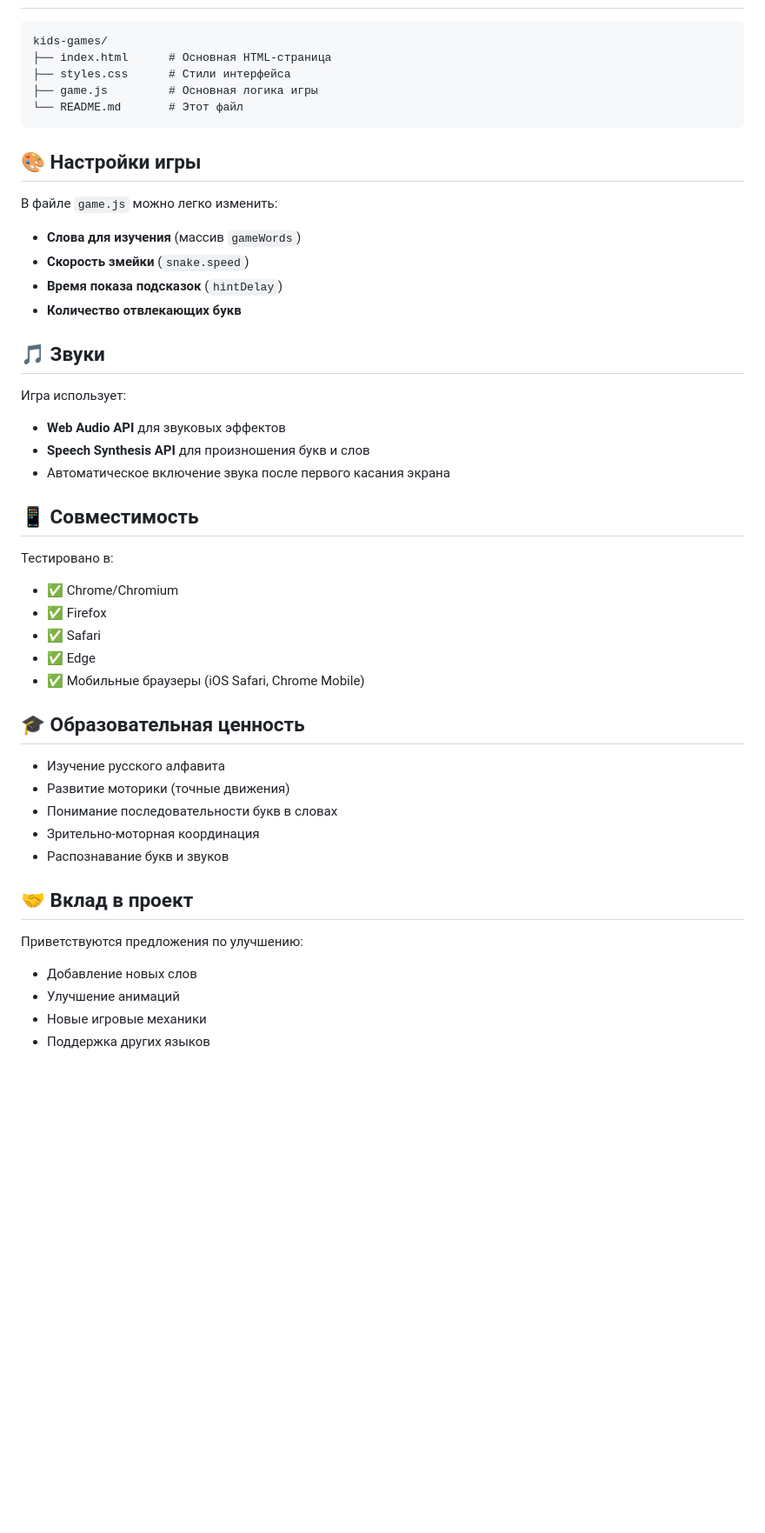
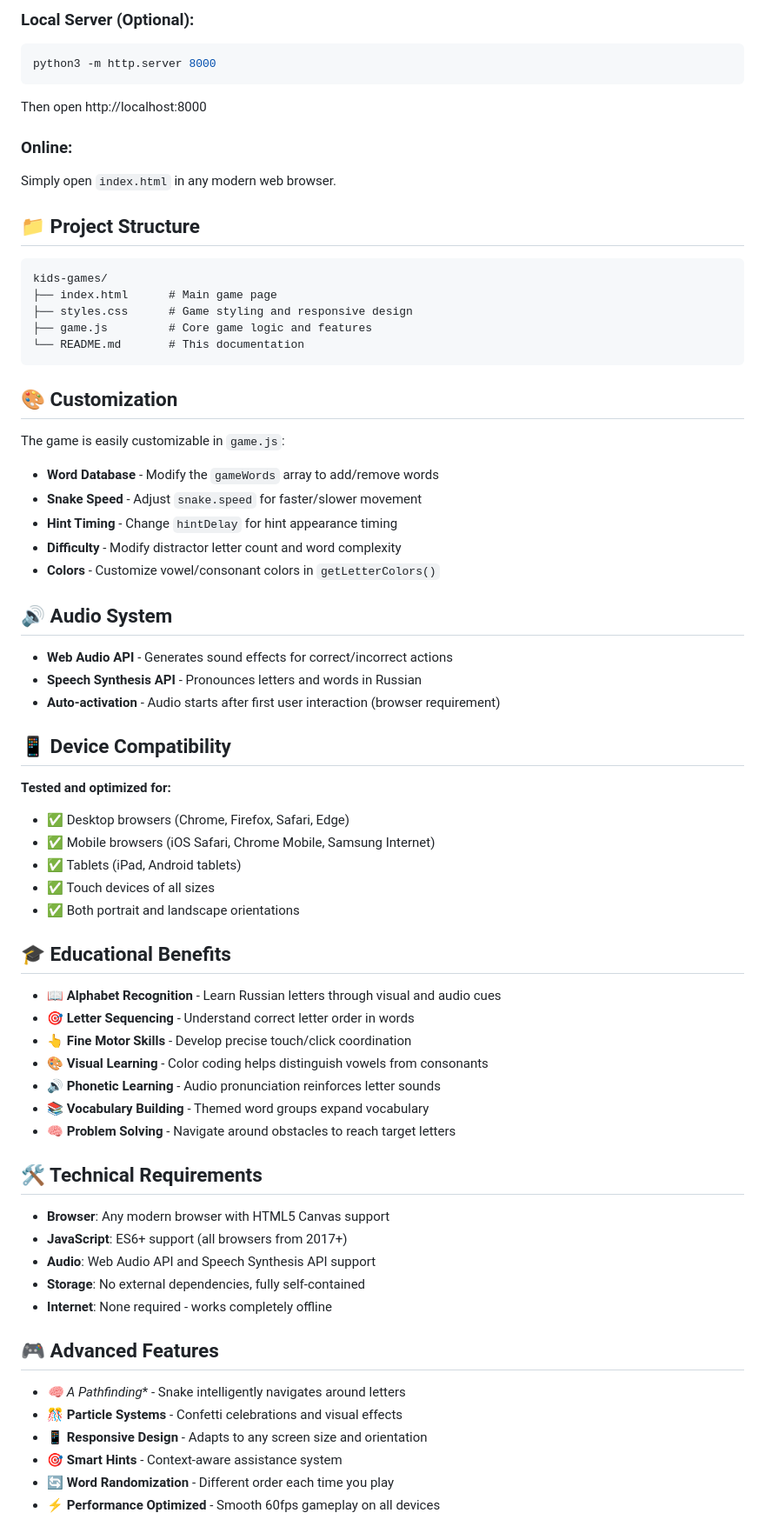
Before and after one commit to 1pavlov/vibecoded-kids-games, a Markdown page: README.md, the part around one of its changes. Shown at 87% size. GitHub-like rendering; blank space fills up the shorter version.

````diff
--- a/README.md
+++ b/README.md
@@ -48,49 +65,71 @@
+### Local Server (Optional):
+```bash
+python3 -m http.server 8000
+```
+Then open http://localhost:8000
+
+### Online:
+Simply open `index.html` in any modern web browser.
+
+## 📁 Project Structure
 
 ```
 kids-games/
-├── index.html      # Основная HTML-страница
-├── styles.css      # Стили интерфейса
-├── game.js         # Основная логика игры
-└── README.md       # Этот файл
+├── index.html      # Main game page
+├── styles.css      # Game styling and responsive design
+├── game.js         # Core game logic and features
+└── README.md       # This documentation
 ```
 
-## 🎨 Настройки игры
+## 🎨 Customization
 
-В файле `game.js` можно легко изменить:
+The game is easily customizable in `game.js`:
 
-- **Слова для изучения** (массив `gameWords`)
-- **Скорость змейки** (`snake.speed`)
-- **Время показа подсказок** (`hintDelay`)
-- **Количество отвлекающих букв**
+- **Word Database** - Modify the `gameWords` array to add/remove words
+- **Snake Speed** - Adjust `snake.speed` for faster/slower movement
+- **Hint Timing** - Change `hintDelay` for hint appearance timing
+- **Difficulty** - Modify distractor letter count and word complexity
+- **Colors** - Customize vowel/consonant colors in `getLetterColors()`
 
-## 🎵 Звуки
+## 🔊 Audio System
 
-Игра использует:
-- **Web Audio API** для звуковых эффектов
-- **Speech Synthesis API** для произношения букв и слов
-- Автоматическое включение звука после первого касания экрана
+- **Web Audio API** - Generates sound effects for correct/incorrect actions
+- **Speech Synthesis API** - Pronounces letters and words in Russian
+- **Auto-activation** - Audio starts after first user interaction (browser requirement)
 
-## 📱 Совместимость
+## 📱 Device Compatibility
 
-Тестировано в:
-- ✅ Chrome/Chromium
-- ✅ Firefox
-- ✅ Safari
-- ✅ Edge
-- ✅ Мобильные браузеры (iOS Safari, Chrome Mobile)
+**Tested and optimized for:**
+- ✅ Desktop browsers (Chrome, Firefox, Safari, Edge)
+- ✅ Mobile browsers (iOS Safari, Chrome Mobile, Samsung Internet)
+- ✅ Tablets (iPad, Android tablets)
+- ✅ Touch devices of all sizes
+- ✅ Both portrait and landscape orientations
 
-## 🎓 Образовательная ценность
+## 🎓 Educational Benefits
 
-- Изучение русского алфавита
-- Развитие моторики (точные движения)
-- Понимание последовательности букв в словах
-- Зрительно-моторная координация
-- Распознавание букв и звуков
+- **📖 Alphabet Recognition** - Learn Russian letters through visual and audio cues
+- **🎯 Letter Sequencing** - Understand correct letter order in words
+- **👆 Fine Motor Skills** - Develop precise touch/click coordination
+- **🎨 Visual Learning** - Color coding helps distinguish vowels from consonants
+- **🔊 Phonetic Learning** - Audio pronunciation reinforces letter sounds
+- **📚 Vocabulary Building** - Themed word groups expand vocabulary
+- **🧠 Problem Solving** - Navigate around obstacles to reach target letters
 
-## 🤝 Вклад в проект
+## 🛠️ Technical Requirements
 
-Приветствуются предложения по улучшению:
-- Добавление новых слов
-- Улучшение анимаций
-- Новые игровые механики
-- Поддержка других языков
+- **Browser**: Any modern browser with HTML5 Canvas support
+- **JavaScript**: ES6+ support (all browsers from 2017+)
+- **Audio**: Web Audio API and Speech Synthesis API support
+- **Storage**: No external dependencies, fully self-contained
+- **Internet**: None required - works completely offline
+
+## 🎮 Advanced Features
+
+- **🧠 A* Pathfinding** - Snake intelligently navigates around letters
+- **🎊 Particle Systems** - Confetti celebrations and visual effects
+- **📱 Responsive Design** - Adapts to any screen size and orientation
+- **🎯 Smart Hints** - Context-aware assistance system
+- **🔄 Word Randomization** - Different order each time you play
+- **⚡ Performance Optimized** - Smooth 60fps gameplay on all devices
+
````
Also changed, not shown: other parts of README.md (+64 -35 lines).
